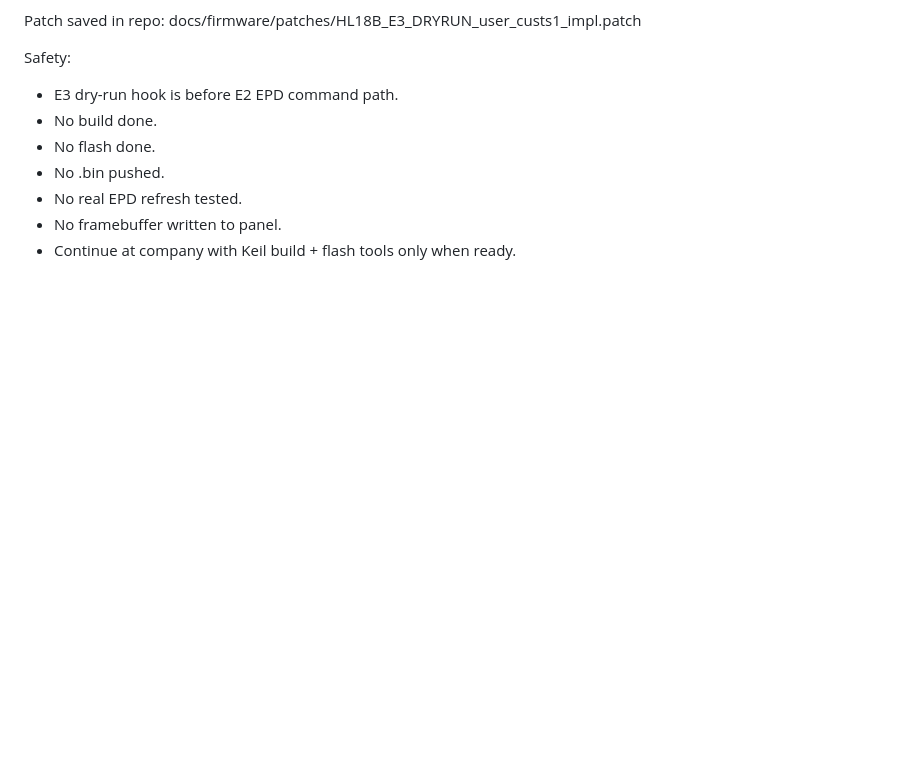
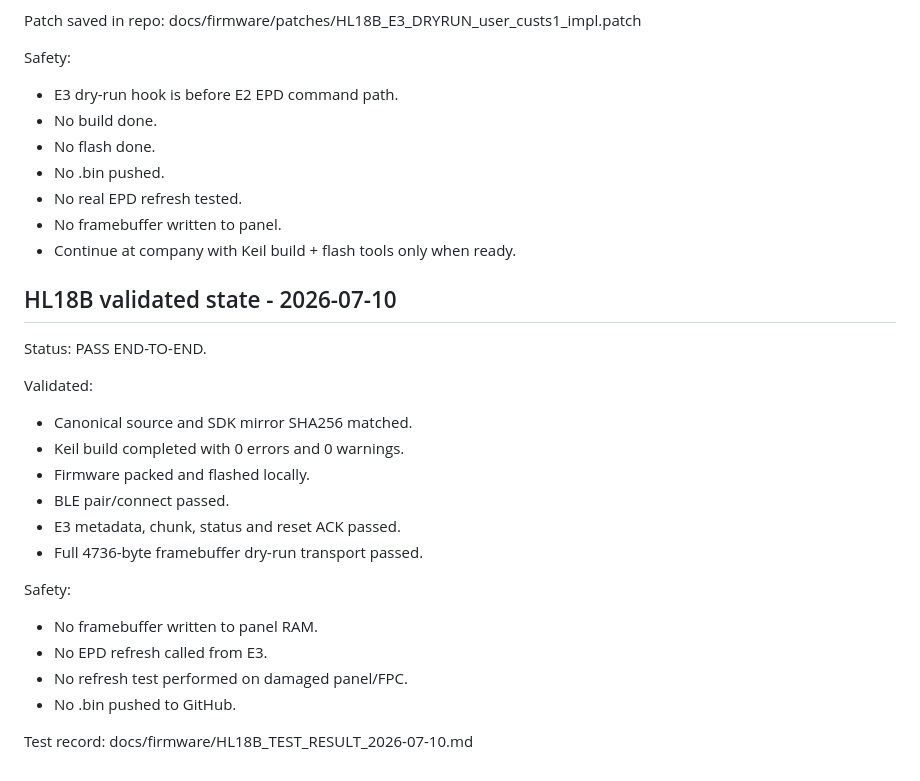
Before and after one commit to onlysky17/Clock, a Markdown page: docs/firmware/CURRENT_STATE.md, the part around the change. GitHub-like rendering; blank space fills up the shorter version.

```diff
--- a/docs/firmware/CURRENT_STATE.md
+++ b/docs/firmware/CURRENT_STATE.md
@@ -149,3 +149,25 @@ Safety:
 - No real EPD refresh tested.
 - No framebuffer written to panel.
 - Continue at company with Keil build + flash tools only when ready.
+
+## HL18B validated state - 2026-07-10
+
+Status:
+PASS END-TO-END.
+
+Validated:
+- Canonical source and SDK mirror SHA256 matched.
+- Keil build completed with 0 errors and 0 warnings.
+- Firmware packed and flashed locally.
+- BLE pair/connect passed.
+- E3 metadata, chunk, status and reset ACK passed.
+- Full 4736-byte framebuffer dry-run transport passed.
+
+Safety:
+- No framebuffer written to panel RAM.
+- No EPD refresh called from E3.
+- No refresh test performed on damaged panel/FPC.
+- No .bin pushed to GitHub.
+
+Test record:
+docs/firmware/HL18B_TEST_RESULT_2026-07-10.md
```
Also changed, not shown: docs/firmware/HL18B_TEST_RESULT_2026-07-10.md (added, +48 -0 lines), docs/handoff/EINK_HANDOFF_2026-07-09.md (+27 -0 lines).
